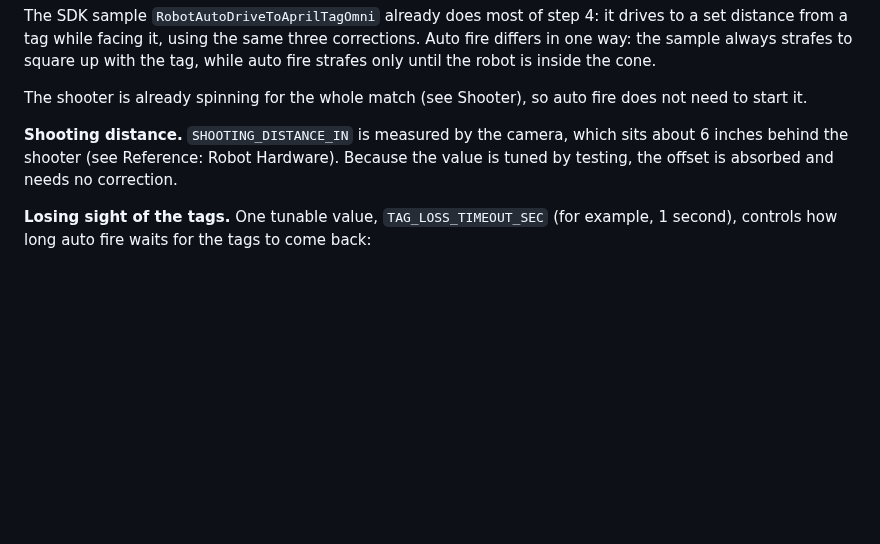
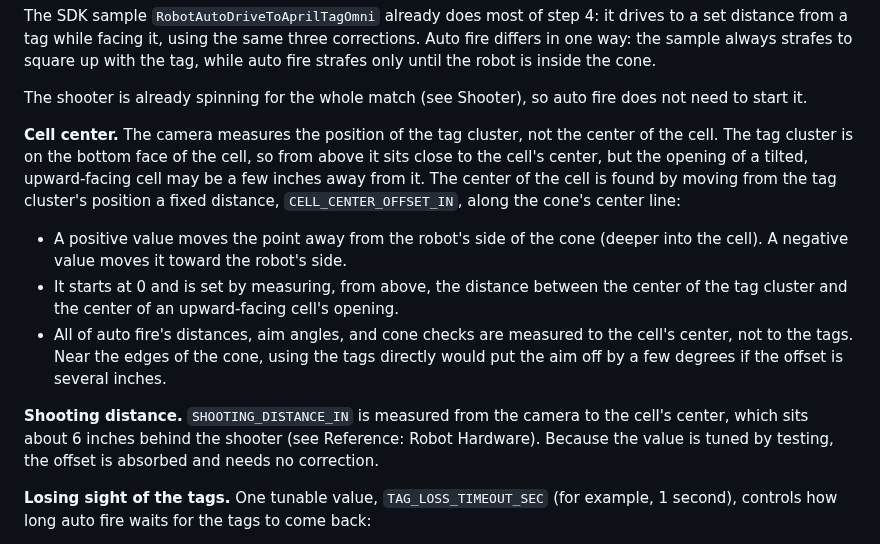
Before and after one commit to smbongio/IronEaglesFTC2026, a Markdown page: TECHNICAL_REQUIREMENTS.md, the part around one of its changes. Drawn GitHub-style; blank space fills up the shorter version.

```diff
--- a/TECHNICAL_REQUIREMENTS.md
+++ b/TECHNICAL_REQUIREMENTS.md
@@ -211,7 +211,13 @@ The SDK sample `RobotAutoDriveToAprilTagOmni` already does most of step 4: it dr
 
 The shooter is already spinning for the whole match (see Shooter), so auto fire does not need to start it.
 
-**Shooting distance.** `SHOOTING_DISTANCE_IN` is measured by the camera, which sits about 6 inches behind the shooter (see Reference: Robot Hardware). Because the value is tuned by testing, the offset is absorbed and needs no correction.
+**Cell center.** The camera measures the position of the tag cluster, not the center of the cell. The tag cluster is on the bottom face of the cell, so from above it sits close to the cell's center, but the opening of a tilted, upward-facing cell may be a few inches away from it. The center of the cell is found by moving from the tag cluster's position a fixed distance, `CELL_CENTER_OFFSET_IN`, along the cone's center line:
+
+* A positive value moves the point away from the robot's side of the cone (deeper into the cell). A negative value moves it toward the robot's side.
+* It starts at 0 and is set by measuring, from above, the distance between the center of the tag cluster and the center of an upward-facing cell's opening.
+* All of auto fire's distances, aim angles, and cone checks are measured to the cell's center, not to the tags. Near the edges of the cone, using the tags directly would put the aim off by a few degrees if the offset is several inches.
+
+**Shooting distance.** `SHOOTING_DISTANCE_IN` is measured from the camera to the cell's center, which sits about 6 inches behind the shooter (see Reference: Robot Hardware). Because the value is tuned by testing, the offset is absorbed and needs no correction.
 
 **Losing sight of the tags.** One tunable value, `TAG_LOSS_TIMEOUT_SEC` (for example, 1 second), controls how long auto fire waits for the tags to come back:
 
```
Also changed, not shown: other parts of TECHNICAL_REQUIREMENTS.md (+5 -4 lines), docs/images/autofire_cone.png, 1 other file.
